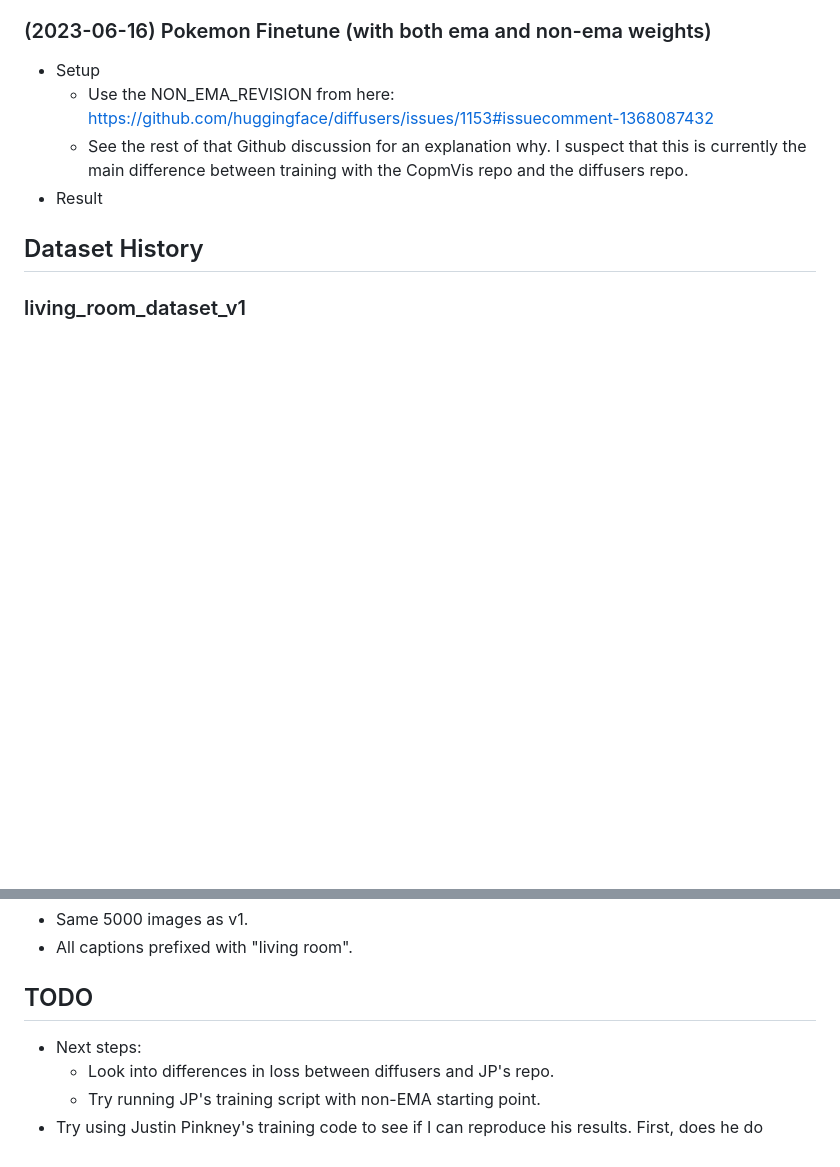
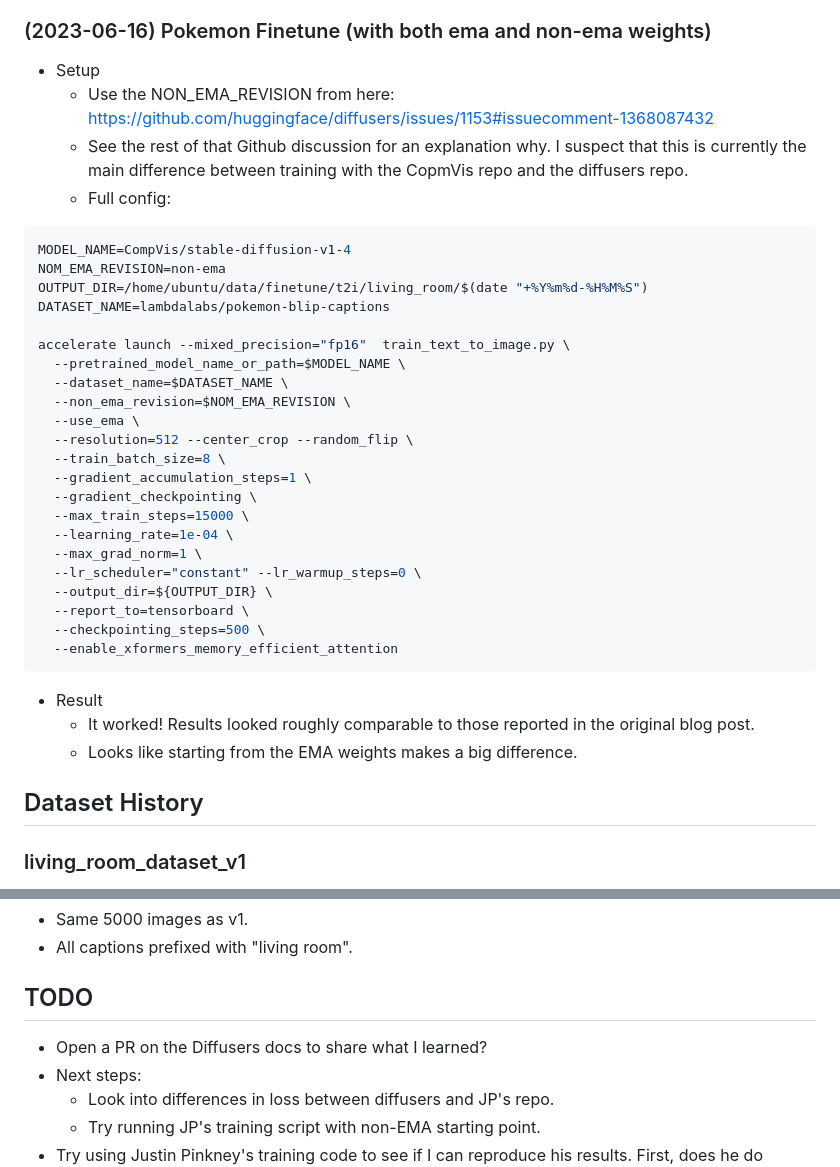
Before and after one commit to RyanJDick/randomfun, a Markdown page: sd_interior_design/README.md, 2 parts joined by grey strips. GitHub-like rendering; blank space fills up the shorter version.

Commit message:
Document results of latest experiment.

````diff
--- a/sd_interior_design/README.md
+++ b/sd_interior_design/README.md
@@ -111,7 +111,34 @@ zip -r living_room_dataset_v1.zip living_room_dataset_v1
 - Setup
   - Use the NON_EMA_REVISION from here: https://github.com/huggingface/diffusers/issues/1153#issuecomment-1368087432
   - See the rest of that Github discussion for an explanation why. I suspect that this is currently the main difference between training with the CopmVis repo and the diffusers repo.
+  - Full config:
+```bash
+MODEL_NAME=CompVis/stable-diffusion-v1-4
+NOM_EMA_REVISION=non-ema
+OUTPUT_DIR=/home/ubuntu/data/finetune/t2i/living_room/$(date "+%Y%m%d-%H%M%S")
+DATASET_NAME=lambdalabs/pokemon-blip-captions
+
+accelerate launch --mixed_precision="fp16"  train_text_to_image.py \
+  --pretrained_model_name_or_path=$MODEL_NAME \
+  --dataset_name=$DATASET_NAME \
+  --non_ema_revision=$NOM_EMA_REVISION \
+  --use_ema \
+  --resolution=512 --center_crop --random_flip \
+  --train_batch_size=8 \
+  --gradient_accumulation_steps=1 \
+  --gradient_checkpointing \
+  --max_train_steps=15000 \
+  --learning_rate=1e-04 \
+  --max_grad_norm=1 \
+  --lr_scheduler="constant" --lr_warmup_steps=0 \
+  --output_dir=${OUTPUT_DIR} \
+  --report_to=tensorboard \
+  --checkpointing_steps=500 \
+  --enable_xformers_memory_efficient_attention
+```
 - Result
+  - It worked! Results looked roughly comparable to those reported in the original blog post.
+  - Looks like starting from the EMA weights makes a big difference.
 
 ## Dataset History
 
@@ -126,6 +153,7 @@ zip -r living_room_dataset_v1.zip living_room_dataset_v1
 - All captions prefixed with "living room".
 
 ## TODO
+- Open a PR on the Diffusers docs to share what I learned?
 - Next steps:
   - Look into differences in loss between diffusers and JP's repo.
   - Try running JP's training script with non-EMA starting point.
````
